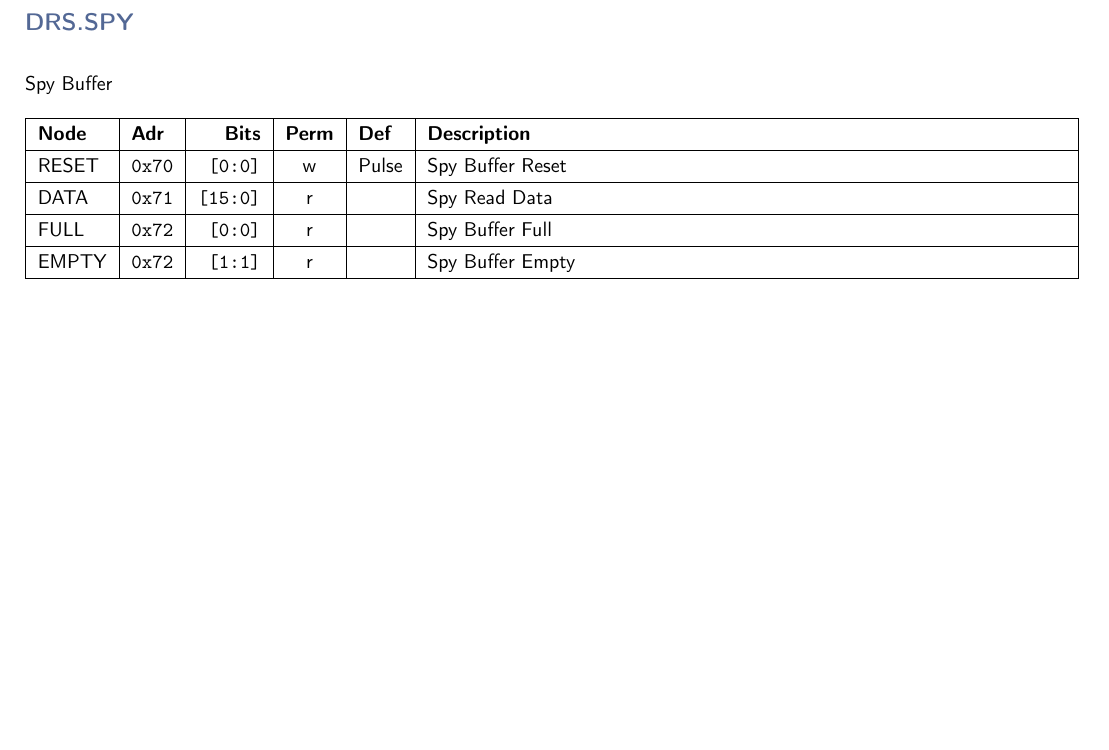
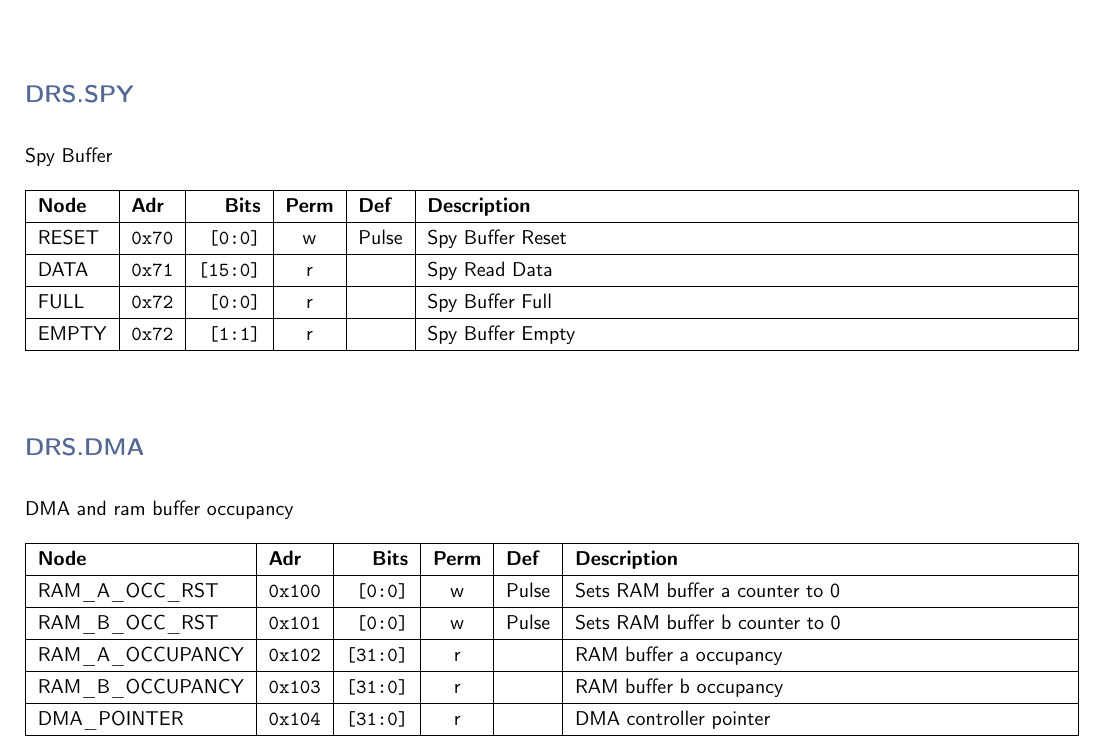
Before and after one commit to andrewpeck/gaps-tof-firmware, a LaTeX document (regmap/address_table.tex): part of page 5 of 5, cut so that both start at the same text, the shorter picture padded with empty space. Compiled offline with pdfLaTeX.

Commit message:
Updates to human readable tables

```diff
--- a/regmap/address_table.tex
+++ b/regmap/address_table.tex
@@ -262,6 +262,28 @@
     \vspace{5mm}
 
 
+    \noindent
+    \subsection*{\textcolor{parentcolor}{\textbf{DRS.DMA}}}
+
+    \vspace{4mm}
+    \noindent
+    DMA and ram buffer occupancy
+    \noindent
+
+    \keepXColumns
+    \begin{tabularx}{\linewidth}{ | l | l | r | c | l | X | }
+    \hline
+    \textbf{Node} & \textbf{Adr} & \textbf{Bits} & \textbf{Perm} & \textbf{Def} & \textbf{Description} \\\hline
+    \nopagebreak
+    RAM\_A\_OCC\_RST & \texttt{0x100} & \texttt{[0:0]} & w & Pulse & Sets RAM buffer a counter to 0 \\\hline
+    RAM\_B\_OCC\_RST & \texttt{0x101} & \texttt{[0:0]} & w & Pulse & Sets RAM buffer b counter to 0 \\\hline
+    RAM\_A\_OCCUPANCY & \texttt{0x102} & \texttt{[31:0]} & r & \texttt{} & RAM buffer a occupancy \\\hline
+    RAM\_B\_OCCUPANCY & \texttt{0x103} & \texttt{[31:0]} & r & \texttt{} & RAM buffer b occupancy \\\hline
+    DMA\_POINTER & \texttt{0x104} & \texttt{[31:0]} & r & \texttt{} & DMA controller pointer \\\hline
+    \end{tabularx}
+    \vspace{5mm}
+
+
 % END: ADDRESS_TABLE :: DO NOT EDIT
 
 \end{document}
```
Also changed, not shown: 1 other file.
